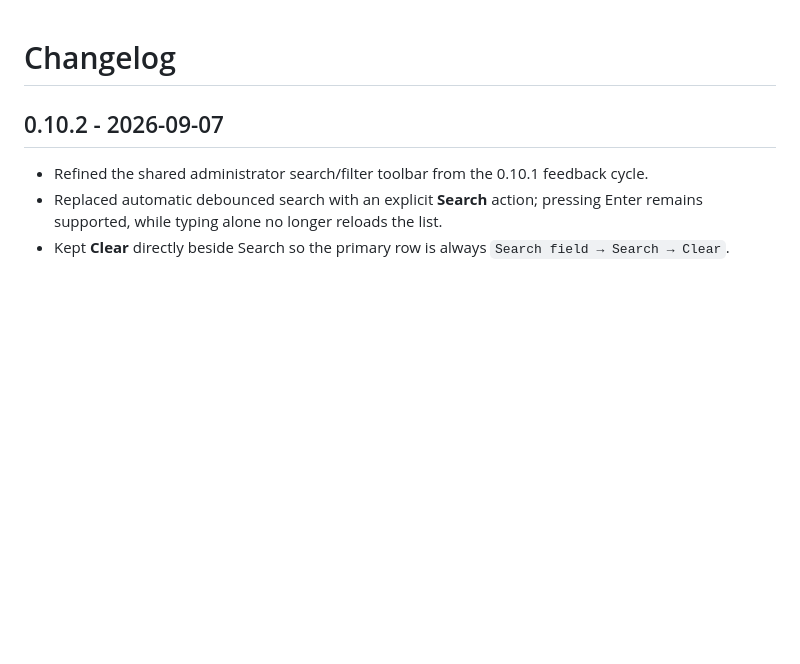
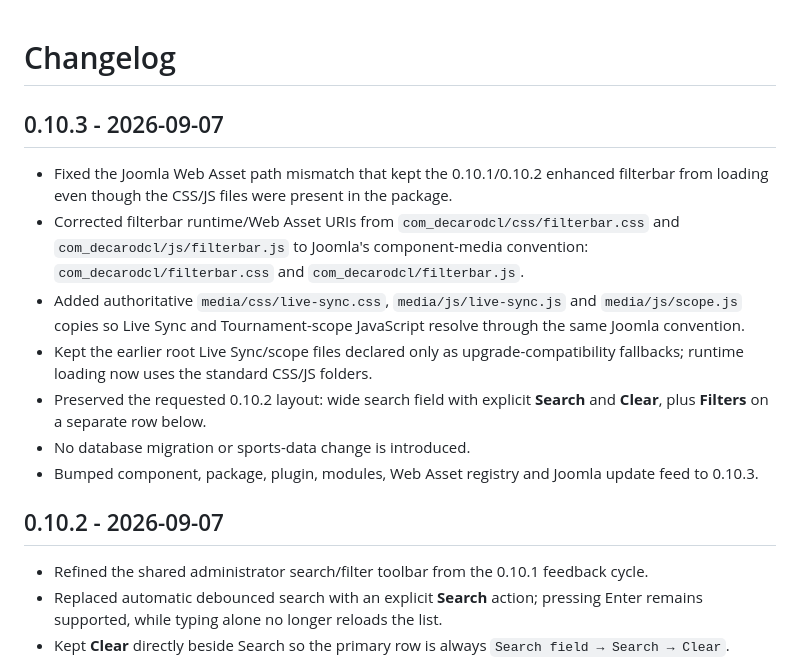
Before and after one commit to xdecaro/competitions, a Markdown page: CHANGELOG.md, the part around the change. Rendered like a GitHub page; blank space fills up the shorter version.

Commit message:
Document 0.10.3 Web Asset loading fix

```diff
--- a/CHANGELOG.md
+++ b/CHANGELOG.md
@@ -1,4 +1,14 @@
 # Changelog
+
+## 0.10.3 - 2026-09-07
+
+- Fixed the Joomla Web Asset path mismatch that kept the 0.10.1/0.10.2 enhanced filterbar from loading even though the CSS/JS files were present in the package.
+- Corrected filterbar runtime/Web Asset URIs from `com_decarodcl/css/filterbar.css` and `com_decarodcl/js/filterbar.js` to Joomla's component-media convention: `com_decarodcl/filterbar.css` and `com_decarodcl/filterbar.js`.
+- Added authoritative `media/css/live-sync.css`, `media/js/live-sync.js` and `media/js/scope.js` copies so Live Sync and Tournament-scope JavaScript resolve through the same Joomla convention.
+- Kept the earlier root Live Sync/scope files declared only as upgrade-compatibility fallbacks; runtime loading now uses the standard CSS/JS folders.
+- Preserved the requested 0.10.2 layout: wide search field with explicit **Search** and **Clear**, plus **Filters** on a separate row below.
+- No database migration or sports-data change is introduced.
+- Bumped component, package, plugin, modules, Web Asset registry and Joomla update feed to 0.10.3.
 
 ## 0.10.2 - 2026-09-07
 
```
